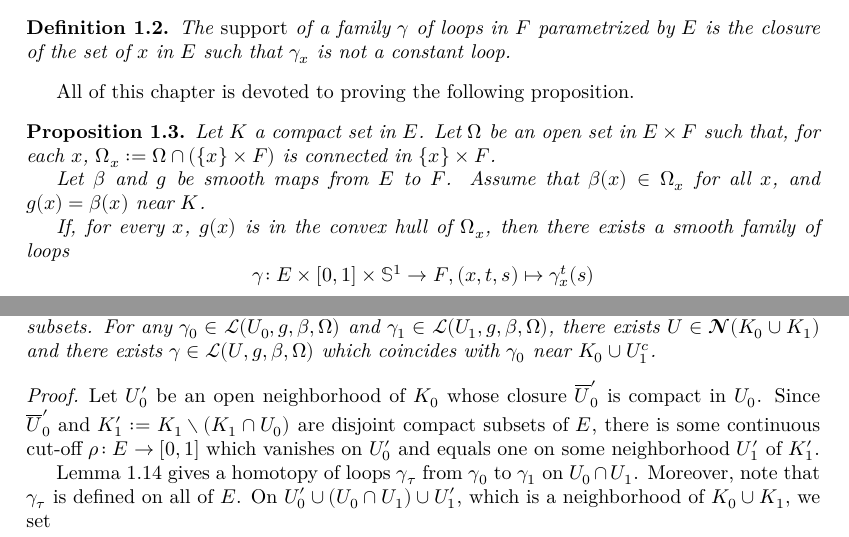
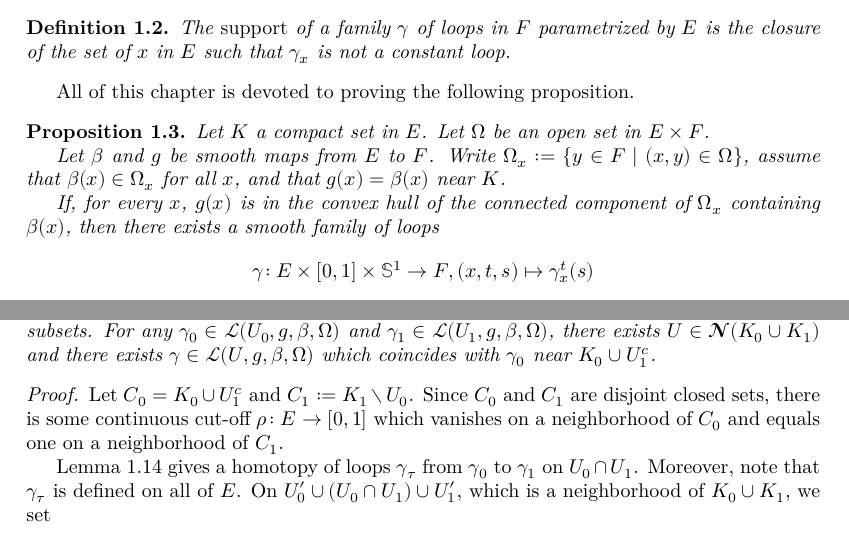
Before and after one commit to leanprover-community/sphere-eversion, a LaTeX thesis (blueprint/src/print.tex, which reads blueprint/src/loops.tex): two parts of pages 6 and 11 of 22, joined at a grey line, cut so that both start at the same text. Compiled offline with XeLaTeX.

Commit message:
various changes in loops.tex

```diff
--- a/blueprint/src/loops.tex
+++ b/blueprint/src/loops.tex
@@ -33,14 +33,14 @@ All of this chapter is devoted to proving the following proposition.
   \label{prop:loops}
   \lean{exists_loops}
   \leanok
-  Let $K$ a compact set in $E$. Let $Ω$ be an open set in $E × F$ such that, for each $x$,
-  $Ω_x := Ω ∩ (\{x\} × F)$ is connected in $\{x\} × F$.
+  Let $K$ a compact set in $E$. Let $Ω$ be an open set in $E × F$.
 
   Let $β$ and $g$ be smooth maps from $E$ to $F$.
-  Assume that $β(x) ∈ Ω_x$ for all $x$, and $g(x) = β(x)$ near $K$.
+  Write $Ω_x := \{ y ∈ F \mid (x, y) ∈ Ω\}$, assume that $β(x) ∈ Ω_x$ for all $x$,
+  and that $g(x) = β(x)$ near $K$.
 
-  If, for every $x$, $g(x)$ is in the convex hull of $Ω_x$, then there
-  exists a smooth family of loops
+  If, for every $x$, $g(x)$ is in the convex hull of the connected component of $Ω_x$ containing $β(x)$,
+  then there exists a smooth family of loops
   \[
     γ \co E × [0, 1] × 𝕊^1 → F, (x, t, s) ↦ γ^t_x(s)
   \]
@@ -508,12 +508,9 @@ as explained in the next lemma.
 \begin{proof}
   \leanok
   \uses{lem:satisfied_or_refund}
-  Let $U_0'$ be an open neighborhood of $K_0$ whose closure
-  $\overline U_0'$ is compact in $U_0$.
-  Since $\overline U_0'$ and $K_1' := K_1 ∖ (K_1 ∩ U_0)$
-  are disjoint compact subsets of $E$, there is some continuous cut-off
-  $ρ \co E → [0, 1]$ which vanishes on $U_0'$ and equals one on some
-  neighborhood $U_1'$ of $K_1'$.
+  Let $C_0 = K_0\cup U_1^c$ and $C_1 := K_1 ∖ U_0$. Since $C_0$ and $C_1$ are disjoint closed sets,
+  there is some continuous cut-off $ρ \co E → [0, 1]$
+  which vanishes on a neighborhood of $C_0$ and equals one on a neighborhood of $C_1$.
 
   \Cref{lem:satisfied_or_refund} gives a homotopy of loops
   $γ_τ$ from $γ_0$ to $γ_1$ on $U_0 ∩ U_1$. Moreover, note that $γ_τ$ is defined on all of $E$.
```
Also changed, not shown: blueprint/src/loops.tex (6 more changed lines).
